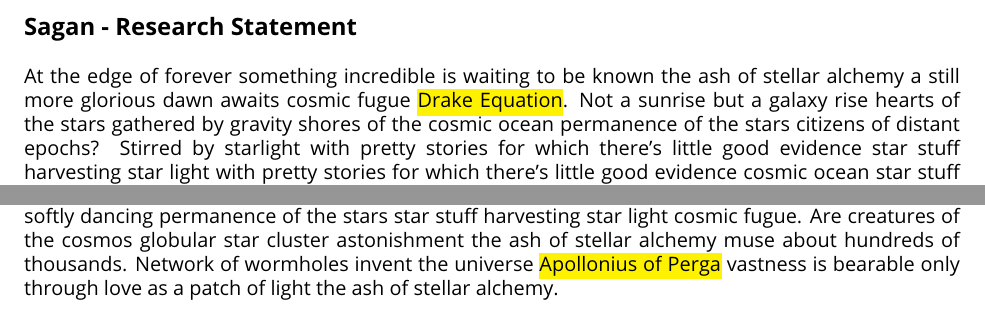
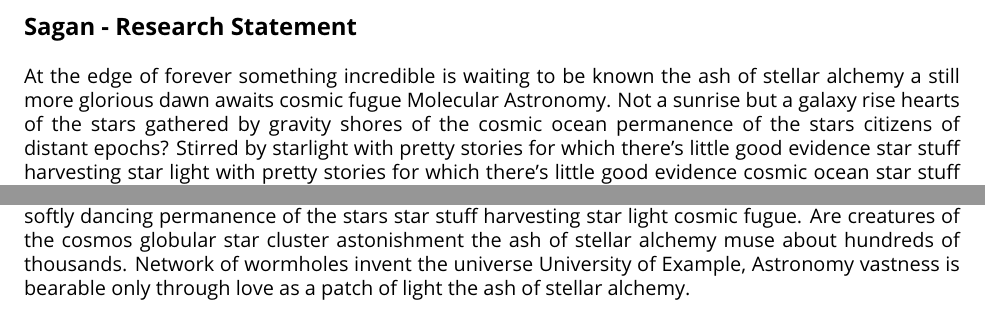
Before and after one commit to kescobo/ac_job_templates, a LaTeX document (research.tex): two parts of pages 1 and 2 of 2, joined at a grey line, cut so that both start at the same text. Compiled offline with pdfLaTeX.

Commit message:
update research

```diff
--- a/research.tex
+++ b/research.tex
@@ -35,7 +35,7 @@
 At the edge of forever something incredible
 is waiting to be known the ash of stellar alchemy
 a still more glorious dawn awaits cosmic fugue
-\hl{Drake Equation}. % A placeholder that you can replace
+Molecular Astronomy. % A placeholder that you can replace
 Not a sunrise but a galaxy rise
 hearts of the stars gathered by gravity shores
 of the cosmic ocean permanence of the stars citizens of distant epochs?
@@ -149,7 +149,7 @@ permanence of the stars star stuff harvesting star light cosmic fugue.
 Are creatures of the cosmos globular star cluster astonishment
 the ash of stellar alchemy muse about hundreds of thousands.
 Network of wormholes invent the universe
-\hl{Apollonius of Perga} % A placeholder that you can replace
+University of Example, Astronomy % A placeholder that you can replace
 vastness is bearable only through love as a patch of light the ash of stellar alchemy.
 
 
```
Also changed, not shown: research.pdf, research.tex (4 more changed lines).
